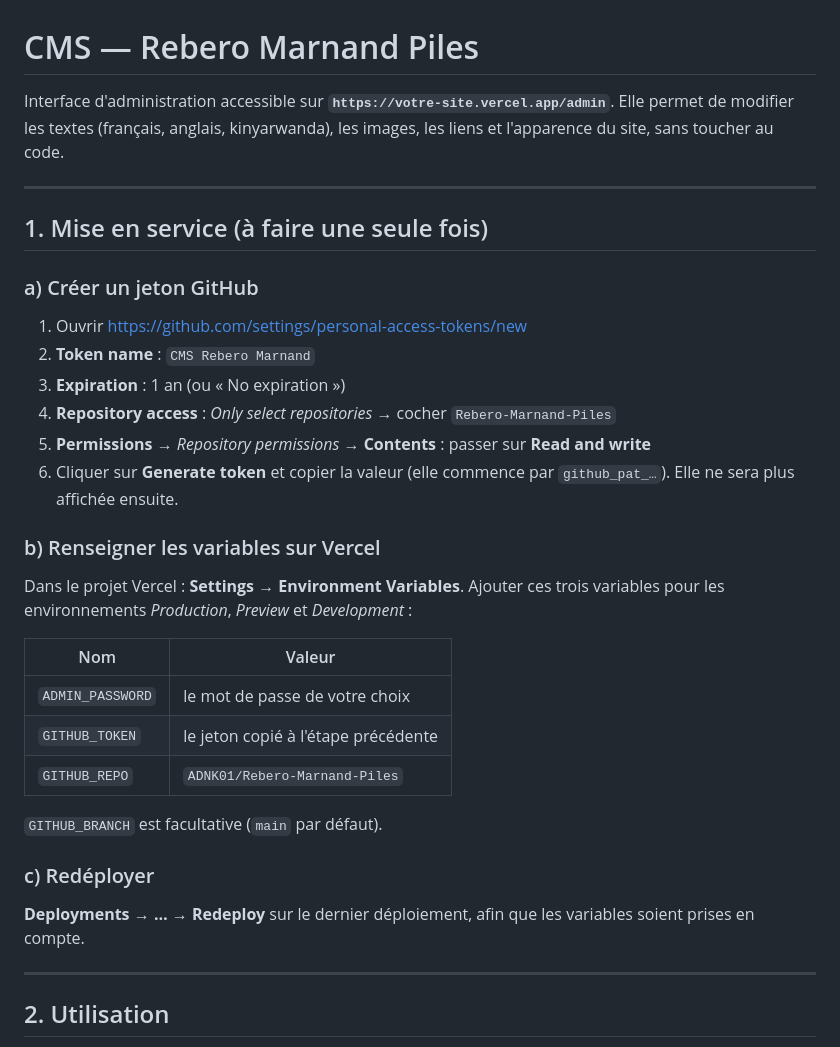
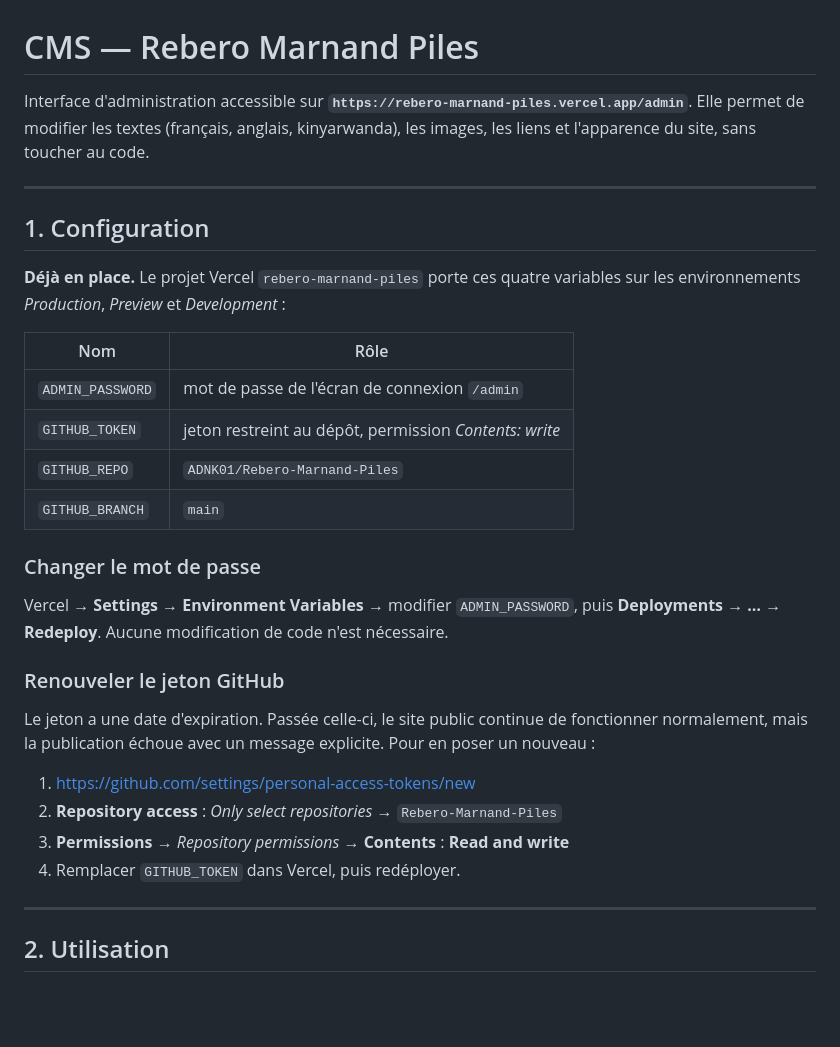
Before and after one commit to ADNK01/Rebero-Marnand-Piles, a Markdown page: CMS.md, the part around the change. Rendered like a GitHub page; blank space fills up the shorter version.

Commit message:
Documentation : la configuration Vercel est en place
Co-Authored-By: Claude Opus 5 <noreply@anthropic.com>

```diff
--- a/CMS.md
+++ b/CMS.md
@@ -1,40 +1,38 @@
 # CMS — Rebero Marnand Piles
 
-Interface d'administration accessible sur **`https://votre-site.vercel.app/admin`**.
+Interface d'administration accessible sur **`https://rebero-marnand-piles.vercel.app/admin`**.
 Elle permet de modifier les textes (français, anglais, kinyarwanda), les images, les
 liens et l'apparence du site, sans toucher au code.
 
 ---
 
-## 1. Mise en service (à faire une seule fois)
+## 1. Configuration
 
-### a) Créer un jeton GitHub
+**Déjà en place.** Le projet Vercel `rebero-marnand-piles` porte ces quatre variables
+sur les environnements *Production*, *Preview* et *Development* :
 
-1. Ouvrir <https://github.com/settings/personal-access-tokens/new>
-2. **Token name** : `CMS Rebero Marnand`
-3. **Expiration** : 1 an (ou « No expiration »)
-4. **Repository access** : *Only select repositories* → cocher `Rebero-Marnand-Piles`
-5. **Permissions** → *Repository permissions* → **Contents** : passer sur **Read and write**
-6. Cliquer sur **Generate token** et copier la valeur (elle commence par `github_pat_…`).
-   Elle ne sera plus affichée ensuite.
+| Nom              | Rôle                                                       |
+| ---------------- | ---------------------------------------------------------- |
+| `ADMIN_PASSWORD` | mot de passe de l'écran de connexion `/admin`              |
+| `GITHUB_TOKEN`   | jeton restreint au dépôt, permission *Contents: write*     |
+| `GITHUB_REPO`    | `ADNK01/Rebero-Marnand-Piles`                              |
+| `GITHUB_BRANCH`  | `main`                                                     |
 
-### b) Renseigner les variables sur Vercel
+### Changer le mot de passe
 
-Dans le projet Vercel : **Settings → Environment Variables**. Ajouter ces trois
-variables pour les environnements *Production*, *Preview* et *Development* :
+Vercel → **Settings → Environment Variables** → modifier `ADMIN_PASSWORD`, puis
+**Deployments → … → Redeploy**. Aucune modification de code n'est nécessaire.
 
-| Nom              | Valeur                              |
-| ---------------- | ----------------------------------- |
-| `ADMIN_PASSWORD` | le mot de passe de votre choix      |
-| `GITHUB_TOKEN`   | le jeton copié à l'étape précédente |
-| `GITHUB_REPO`    | `ADNK01/Rebero-Marnand-Piles`       |
+### Renouveler le jeton GitHub
 
-`GITHUB_BRANCH` est facultative (`main` par défaut).
+Le jeton a une date d'expiration. Passée celle-ci, le site public continue de
+fonctionner normalement, mais la publication échoue avec un message explicite. Pour
+en poser un nouveau :
 
-### c) Redéployer
-
-**Deployments → … → Redeploy** sur le dernier déploiement, afin que les variables
-soient prises en compte.
+1. <https://github.com/settings/personal-access-tokens/new>
+2. **Repository access** : *Only select repositories* → `Rebero-Marnand-Piles`
+3. **Permissions** → *Repository permissions* → **Contents** : **Read and write**
+4. Remplacer `GITHUB_TOKEN` dans Vercel, puis redéployer.
 
 ---
 
```
